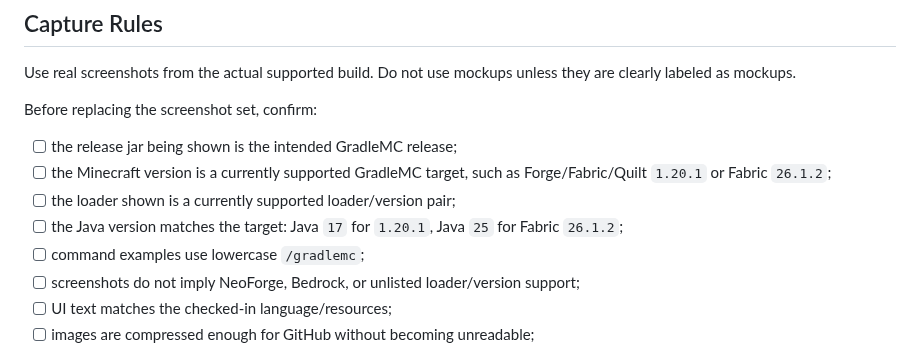
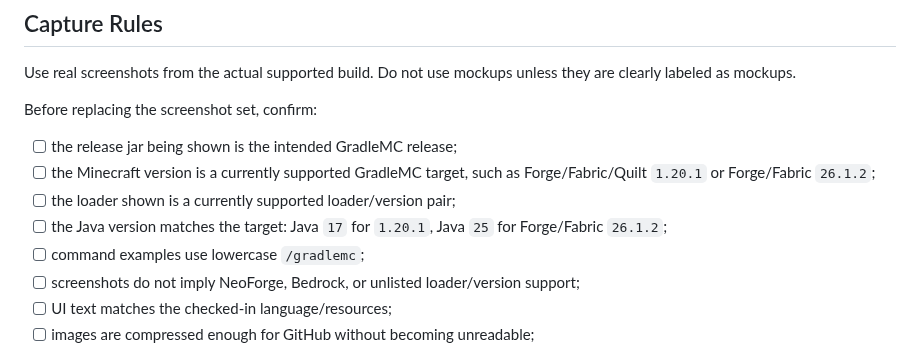
Before and after one commit to SoumyajitXD/GradleMC, a Markdown page: docs/SCREENSHOT_PLAN.md, the part around the change. Rendered like a GitHub page.

Commit message:
docs: align screenshot rules with Forge 26.1.2

```diff
--- a/docs/SCREENSHOT_PLAN.md
+++ b/docs/SCREENSHOT_PLAN.md
@@ -39,9 +39,9 @@ Use real screenshots from the actual supported build. Do not use mockups unless
 Before replacing the screenshot set, confirm:
 
 - [ ] the release jar being shown is the intended GradleMC release;
-- [ ] the Minecraft version is a currently supported GradleMC target, such as Forge/Fabric/Quilt `1.20.1` or Fabric `26.1.2`;
+- [ ] the Minecraft version is a currently supported GradleMC target, such as Forge/Fabric/Quilt `1.20.1` or Forge/Fabric `26.1.2`;
 - [ ] the loader shown is a currently supported loader/version pair;
-- [ ] the Java version matches the target: Java `17` for `1.20.1`, Java `25` for Fabric `26.1.2`;
+- [ ] the Java version matches the target: Java `17` for `1.20.1`, Java `25` for Forge/Fabric `26.1.2`;
 - [ ] command examples use lowercase `/gradlemc`;
 - [ ] screenshots do not imply NeoForge, Bedrock, or unlisted loader/version support;
 - [ ] UI text matches the checked-in language/resources;
```
